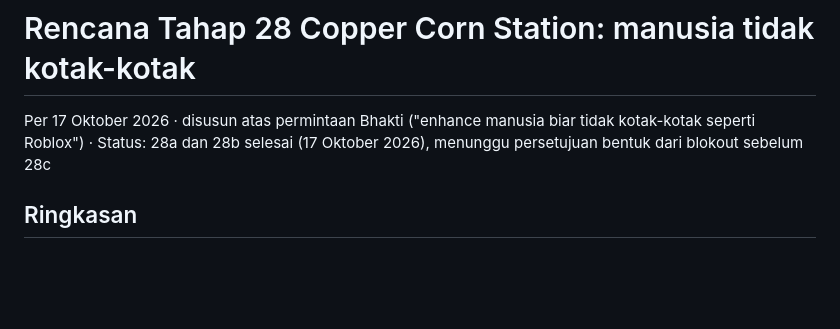
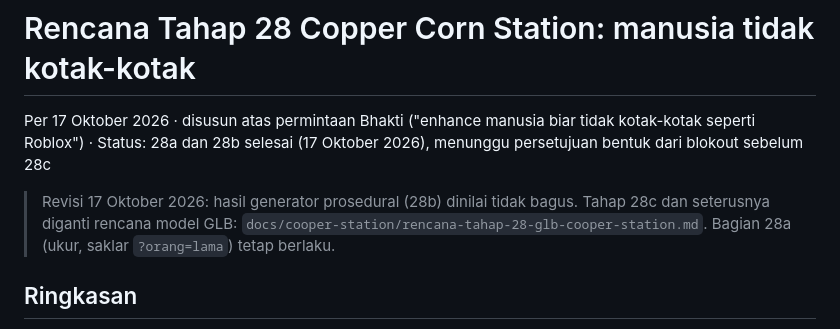
Before and after one commit to bhaktiutama/interstellia, a Markdown page: docs/cooper-station/rencana-tahap-28-cooper-station.md, the part around the change. Drawn GitHub-style; blank space fills up the shorter version.

```diff
--- a/docs/cooper-station/rencana-tahap-28-cooper-station.md
+++ b/docs/cooper-station/rencana-tahap-28-cooper-station.md
@@ -1,6 +1,8 @@
 # Rencana Tahap 28 Copper Corn Station: manusia tidak kotak-kotak
 
 Per 17 Oktober 2026 · disusun atas permintaan Bhakti ("enhance manusia biar tidak kotak-kotak seperti Roblox") · Status: 28a dan 28b selesai (17 Oktober 2026), menunggu persetujuan bentuk dari blokout sebelum 28c
+
+> Revisi 17 Oktober 2026: hasil generator prosedural (28b) dinilai tidak bagus. Tahap 28c dan seterusnya diganti rencana model GLB: `docs/cooper-station/rencana-tahap-28-glb-cooper-station.md`. Bagian 28a (ukur, saklar `?orang=lama`) tetap berlaku.
 
 ## Ringkasan
 
```
Also changed, not shown: docs/cooper-station/rencana-tahap-28-glb-cooper-station.md (added, +163 -0 lines).
